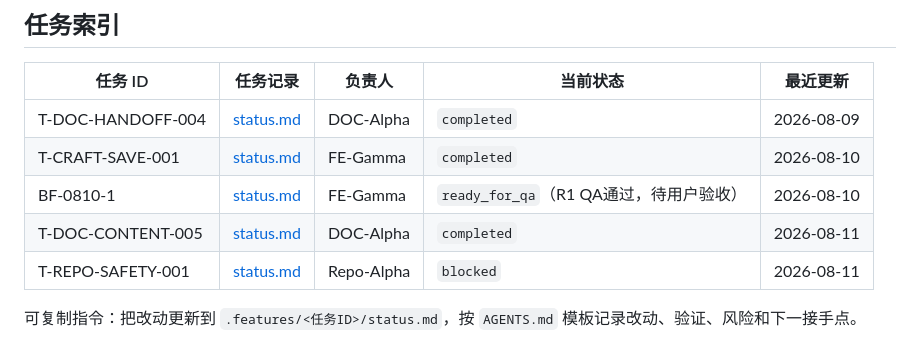
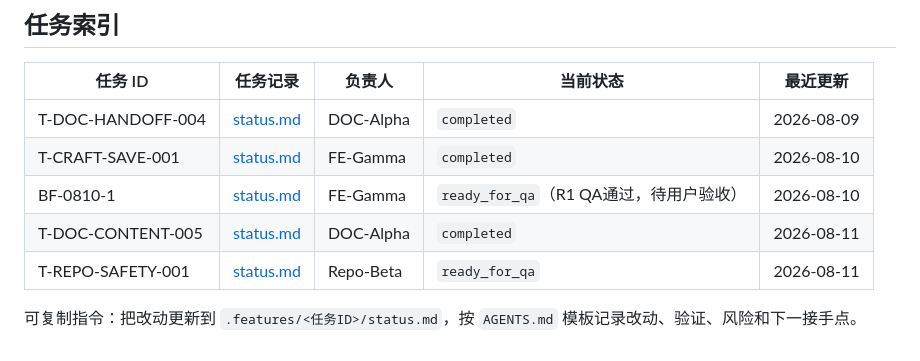
Before and after one commit to whateverboy2333/list-monster-app, a Markdown page: .features/_registry.md, the part around the change. GitHub-like rendering.

```diff
--- a/.features/_registry.md
+++ b/.features/_registry.md
@@ -63,6 +63,6 @@ Frontmatter 的 `status` 只表示文档生命周期；任务执行状态必须
 | T-CRAFT-SAVE-001 | [status.md](T-CRAFT-SAVE-001/status.md) | FE-Gamma | `completed` | 2026-08-10 |
 | BF-0810-1 | [status.md](BF-0810-1/status.md) | FE-Gamma | `ready_for_qa`（R1 QA通过，待用户验收） | 2026-08-10 |
 | T-DOC-CONTENT-005 | [status.md](T-DOC-CONTENT-005/status.md) | DOC-Alpha | `completed` | 2026-08-11 |
-| T-REPO-SAFETY-001 | [status.md](T-REPO-SAFETY-001/status.md) | Repo-Alpha | `blocked` | 2026-08-11 |
+| T-REPO-SAFETY-001 | [status.md](T-REPO-SAFETY-001/status.md) | Repo-Beta | `ready_for_qa` | 2026-08-11 |
 
 可复制指令：把改动更新到 `.features/<任务ID>/status.md`，按 `AGENTS.md` 模板记录改动、验证、风险和下一接手点。
```
Also changed, not shown: .features/T-REPO-SAFETY-001/status.md (+24 -8 lines).
